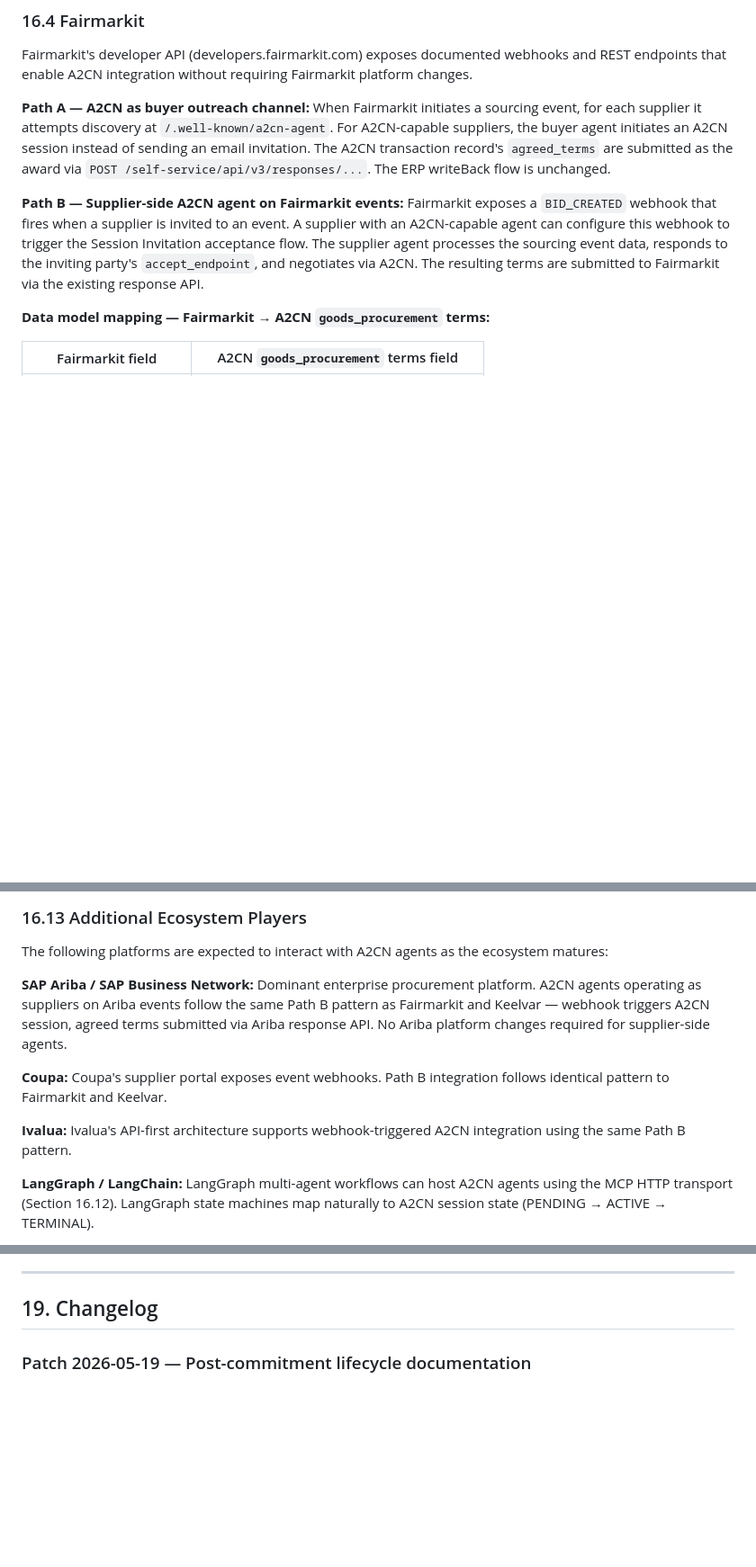
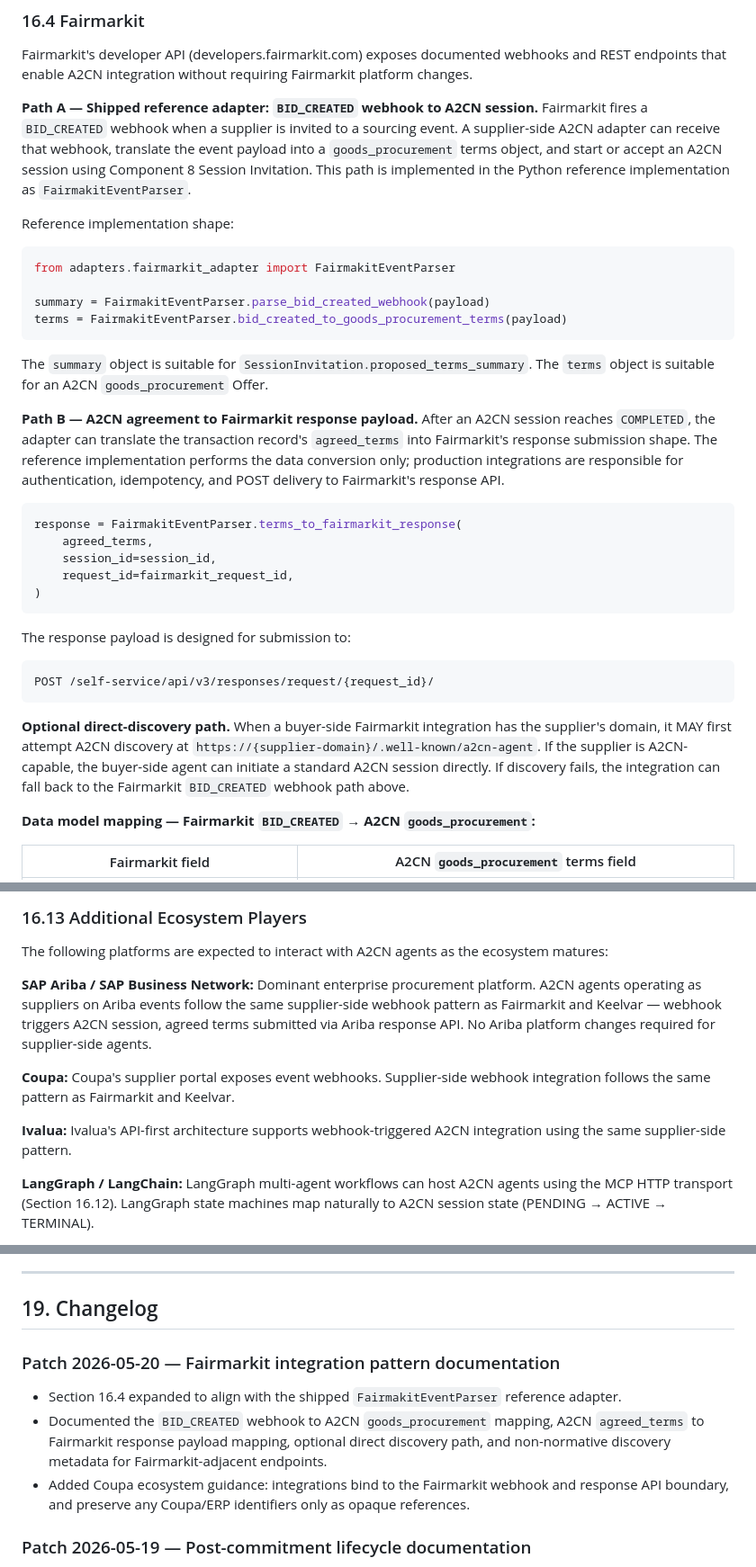
Before and after one commit to A2CN-protocol/A2CN, a Markdown page: spec/a2cn-spec-v0.2.0.md, 3 parts joined by grey strips. Shown at 90% size. Drawn GitHub-style; blank space fills up the shorter version.

````diff
--- a/spec/a2cn-spec-v0.2.0.md
+++ b/spec/a2cn-spec-v0.2.0.md
@@ -3219,23 +3219,55 @@ Fairmarkit's developer API (developers.fairmarkit.com) exposes documented
 webhooks and REST endpoints that enable A2CN integration without requiring
 Fairmarkit platform changes.
 
-**Path A — A2CN as buyer outreach channel:**
-When Fairmarkit initiates a sourcing event, for each supplier it attempts
-discovery at `/.well-known/a2cn-agent`. For A2CN-capable suppliers, the
-buyer agent initiates an A2CN session instead of sending an email invitation.
-The A2CN transaction record's `agreed_terms` are submitted as the award
-via `POST /self-service/api/v3/responses/...`. The ERP writeBack flow is
-unchanged.
-
-**Path B — Supplier-side A2CN agent on Fairmarkit events:**
-Fairmarkit exposes a `BID_CREATED` webhook that fires when a supplier is
-invited to an event. A supplier with an A2CN-capable agent can configure this
-webhook to trigger the Session Invitation acceptance flow. The supplier agent
-processes the sourcing event data, responds to the inviting party's
-`accept_endpoint`, and negotiates via A2CN. The resulting terms are submitted
-to Fairmarkit via the existing response API.
-
-**Data model mapping — Fairmarkit → A2CN `goods_procurement` terms:**
+**Path A — Shipped reference adapter: `BID_CREATED` webhook to A2CN session.**
+Fairmarkit fires a `BID_CREATED` webhook when a supplier is invited to a sourcing
+event. A supplier-side A2CN adapter can receive that webhook, translate the event
+payload into a `goods_procurement` terms object, and start or accept an A2CN
+session using Component 8 Session Invitation. This path is implemented in the
+Python reference implementation as `FairmakitEventParser`.
+
+Reference implementation shape:
+
+```python
+from adapters.fairmarkit_adapter import FairmakitEventParser
+
+summary = FairmakitEventParser.parse_bid_created_webhook(payload)
+terms = FairmakitEventParser.bid_created_to_goods_procurement_terms(payload)
+```
+
+The `summary` object is suitable for
+`SessionInvitation.proposed_terms_summary`. The `terms` object is suitable for
+an A2CN `goods_procurement` Offer.
+
+**Path B — A2CN agreement to Fairmarkit response payload.**
+After an A2CN session reaches `COMPLETED`, the adapter can translate the
+transaction record's `agreed_terms` into Fairmarkit's response submission shape.
+The reference implementation performs the data conversion only; production
+integrations are responsible for authentication, idempotency, and POST delivery
+to Fairmarkit's response API.
+
+```python
+response = FairmakitEventParser.terms_to_fairmarkit_response(
+    agreed_terms,
+    session_id=session_id,
+    request_id=fairmarkit_request_id,
+)
+```
+
+The response payload is designed for submission to:
+
+```text
+POST /self-service/api/v3/responses/request/{request_id}/
+```
+
+**Optional direct-discovery path.**
+When a buyer-side Fairmarkit integration has the supplier's domain, it MAY first
+attempt A2CN discovery at `https://{supplier-domain}/.well-known/a2cn-agent`. If
+the supplier is A2CN-capable, the buyer-side agent can initiate a standard A2CN
+session directly. If discovery fails, the integration can fall back to the
+Fairmarkit `BID_CREATED` webhook path above.
+
+**Data model mapping — Fairmarkit `BID_CREATED` → A2CN `goods_procurement`:**
 
 | Fairmarkit field | A2CN `goods_procurement` terms field |
 |-----------------|--------------------------------------|
@@ -3358,15 +3446,16 @@ The following platforms are expected to interact with A2CN agents as the
 ecosystem matures:
 
 **SAP Ariba / SAP Business Network:** Dominant enterprise procurement platform.
-A2CN agents operating as suppliers on Ariba events follow the same Path B pattern
-as Fairmarkit and Keelvar — webhook triggers A2CN session, agreed terms submitted
-via Ariba response API. No Ariba platform changes required for supplier-side agents.
-
-**Coupa:** Coupa's supplier portal exposes event webhooks. Path B integration
-follows identical pattern to Fairmarkit and Keelvar.
+A2CN agents operating as suppliers on Ariba events follow the same supplier-side
+webhook pattern as Fairmarkit and Keelvar — webhook triggers A2CN session, agreed
+terms submitted via Ariba response API. No Ariba platform changes required for
+supplier-side agents.
+
+**Coupa:** Coupa's supplier portal exposes event webhooks. Supplier-side webhook
+integration follows the same pattern as Fairmarkit and Keelvar.
 
 **Ivalua:** Ivalua's API-first architecture supports webhook-triggered A2CN
-integration using the same Path B pattern.
+integration using the same supplier-side pattern.
 
 **LangGraph / LangChain:** LangGraph multi-agent workflows can host A2CN agents
 using the MCP HTTP transport (Section 16.12). LangGraph state machines map
@@ -3467,6 +3556,18 @@ messages that validate against these schemas.
 ---
 
 ## 19. Changelog
+
+### Patch 2026-05-20 — Fairmarkit integration pattern documentation
+
+- Section 16.4 expanded to align with the shipped `FairmakitEventParser`
+  reference adapter.
+- Documented the `BID_CREATED` webhook to A2CN `goods_procurement` mapping,
+  A2CN `agreed_terms` to Fairmarkit response payload mapping, optional direct
+  discovery path, and non-normative discovery metadata for Fairmarkit-adjacent
+  endpoints.
+- Added Coupa ecosystem guidance: integrations bind to the Fairmarkit webhook
+  and response API boundary, and preserve any Coupa/ERP identifiers only as
+  opaque references.
 
 ### Patch 2026-05-19 — Post-commitment lifecycle documentation
 
````
Also changed, not shown: other parts of spec/a2cn-spec-v0.2.0.md (+65 -9 lines), README.md (+1 -1 lines).
